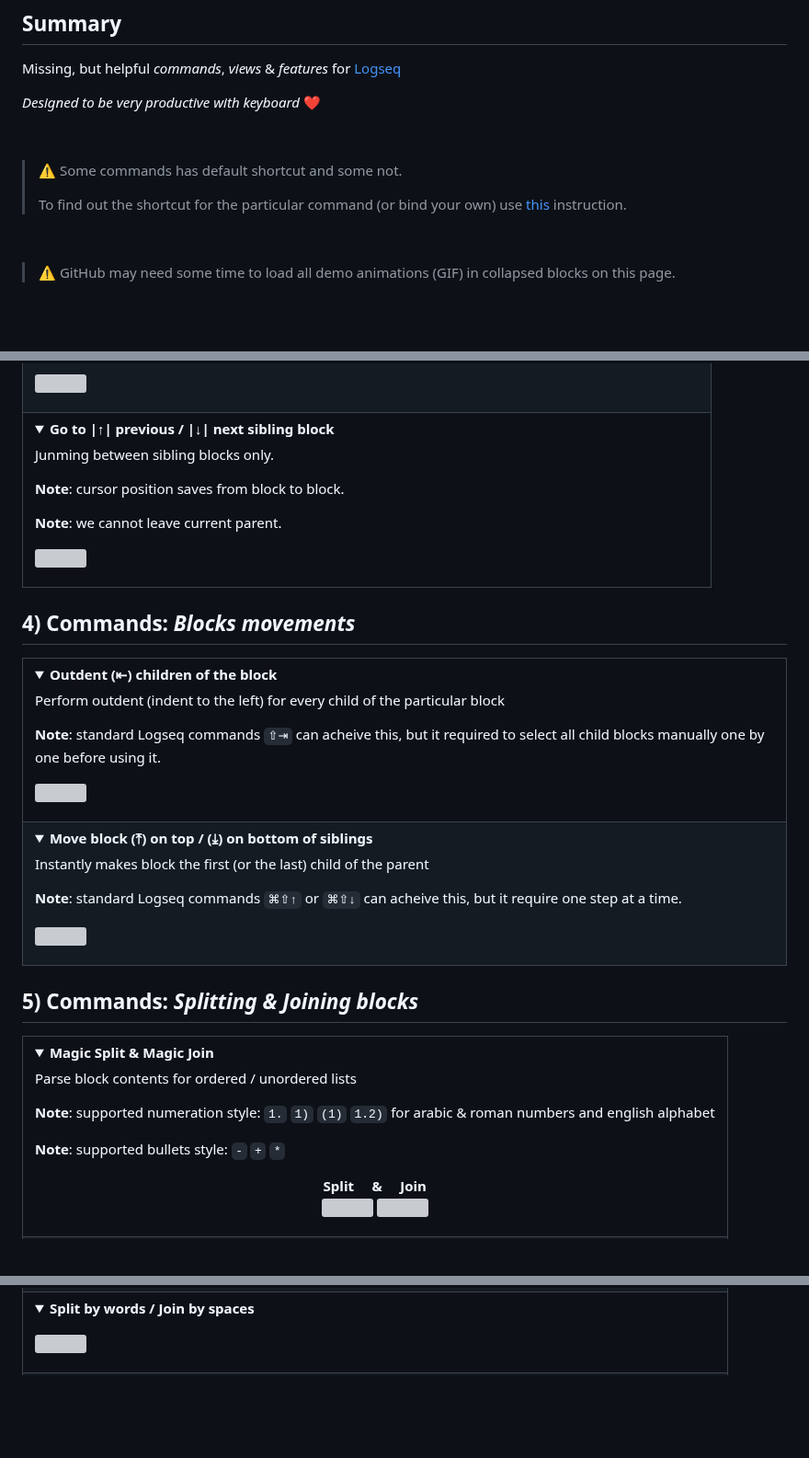
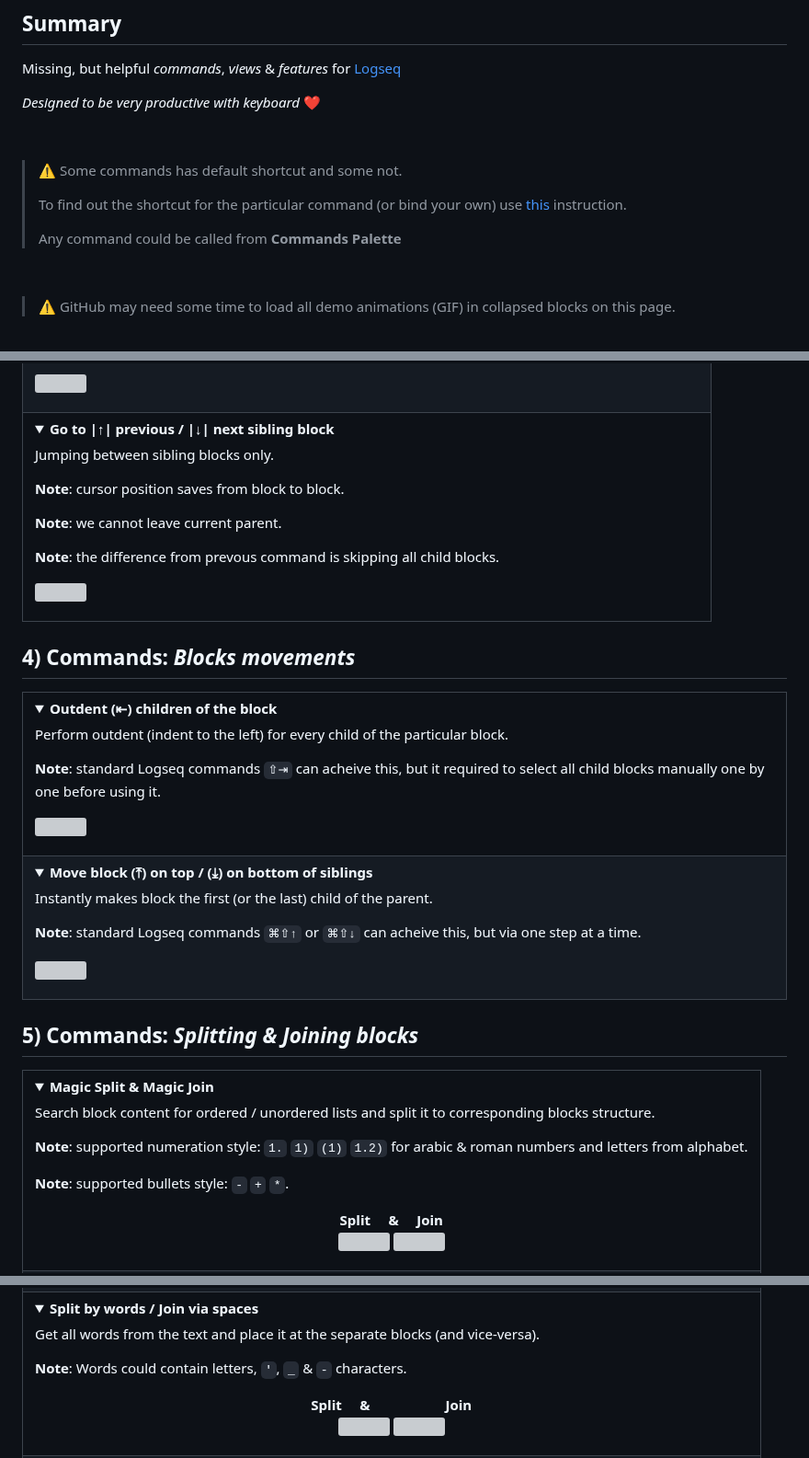
Before and after one commit to stdword/logseq13-missing-commands, a Markdown page: README.md, 3 parts joined by grey strips. Shown at 92% size. GitHub-like rendering; folded sections open; blank space fills up the shorter version; grey boxes are pictures that could not be loaded.

Commit message:
docs: Update README.md

```diff
--- a/README.md
+++ b/README.md
@@ -38,6 +38,8 @@ _Designed to be very productive with keyboard_  ❤️
 > ⚠️ Some commands has default shortcut and some not.
 >
 > To find out the shortcut for the particular command (or bind your own) use [this](https://github.com/stdword/logseq13-missing-commands/tree/main?tab=readme-ov-file#how-to-change-default-shortcut-for-the-particular-command) instruction.
+>
+> Any command could be called from <b>Commands Palette</b>
 
 <p> </p>
 
@@ -103,9 +105,10 @@ Just like in Sublime Text editor. MacOS's <kbd>⌘ ←</kbd> / <kbd>⌘ →</kbd
 </details></td></tr>
 
 <tr><td><details><summary><b>Go to |↑| previous / |↓| next sibling block</b></summary>
-  <p>Junming between sibling blocks only.</p>
+  <p>Jumping between sibling blocks only.</p>
   <p><b>Note</b>: cursor position saves from block to block.</p>
   <p><b>Note</b>: we cannot leave current parent.</p>
+  <p><b>Note</b>: the difference from prevous command is skipping all child blocks.</p>
   <p><img width="400px" src="https://github.com/stdword/logseq13-missing-commands/assets/1984175/dc06e983-0aee-4d3d-ae9d-27ebb263c1c5"/></p>
 </details></td></tr>
 </table>
@@ -114,14 +117,14 @@ Just like in Sublime Text editor. MacOS's <kbd>⌘ ←</kbd> / <kbd>⌘ →</kbd
 
 <table>
 <tr><td><details><summary><b>Outdent (⇤) children of the block</b></summary>
-  <p>Perform outdent (indent to the left) for every child of the particular block</p>
+  <p>Perform outdent (indent to the left) for every child of the particular block.</p>
   <p><b>Note</b>: standard Logseq commands <code>⇧⇥</code> can acheive this, but it required to select all child blocks manually one by one before using it.</p>
   <p><img width="200px" src="https://github.com/stdword/logseq13-missing-commands/assets/1984175/0d6934d9-0098-4870-b96b-685672b09160"/></p>
 </details></td></tr>
 
 <tr><td><details><summary><b>Move block (⤒) on top / (⤓) on bottom of siblings</b></summary>
-  <p>Instantly makes block the first (or the last) child of the parent</p>
-  <p><b>Note</b>: standard Logseq commands <code>⌘⇧↑</code> or <code>⌘⇧↓</code> can acheive this, but it require one step at a time.</p>
+  <p>Instantly makes block the first (or the last) child of the parent.</p>
+  <p><b>Note</b>: standard Logseq commands <code>⌘⇧↑</code> or <code>⌘⇧↓</code> can acheive this, but via one step at a time.</p>
   <p><img src="https://github.com/stdword/logseq13-missing-commands/assets/1984175/ce70ad72-48c0-4925-8a5e-40fb2d50e2c6" width="250px" /></p>
 </details></td></tr>
 </table>
@@ -130,9 +133,9 @@ Just like in Sublime Text editor. MacOS's <kbd>⌘ ←</kbd> / <kbd>⌘ →</kbd
 
 <table>
 <tr><td><details><summary><b>Magic Split & Magic Join</b></summary>
-  <p>Parse block contents for ordered / unordered lists</p>
-  <p><b>Note</b>: supported numeration style: <code>1.</code> <code>1)</code> <code>(1)</code> <code>1.2)</code> for arabic & roman numbers and english alphabet</p>
-  <p><b>Note</b>: supported bullets style: <code>-</code> <code>+</code> <code>*</code></p>
+  <p>Search block content for ordered / unordered lists and split it to corresponding blocks structure.</p>
+  <p><b>Note</b>: supported numeration style: <code>1.</code> <code>1)</code> <code>(1)</code> <code>1.2)</code> for arabic & roman numbers and letters from alphabet.</p>
+  <p><b>Note</b>: supported bullets style: <code>-</code> <code>+</code> <code>*</code>.</p>
   <p align="center">
     <b>Split     &     Join</b> <br>
     <img src="https://github.com/stdword/logseq13-missing-commands/assets/1984175/1a06af26-cf38-4262-8cc1-fae645b1a8b8" width=46% />
@@ -147,8 +154,12 @@ Just like in Sublime Text editor. MacOS's <kbd>⌘ ←</kbd> / <kbd>⌘ →</kbd
 </details></td></tr>
 
-<tr><td><details><summary><b>Split by words / Join by spaces</b></summary>
-  <p></p>
-
-  <p><img width="250px" src=""/></p>
+<tr><td><details><summary><b>Split by words / Join via spaces</b></summary>
+  <p>Get all words from the text and place it at the separate blocks (and vice-versa).</p>
+  <p><b>Note</b>: Words could contain letters, <code>'</code>, <code>_</code> & <code>-</code> characters.</p>
+  <p align="center">
+    <b>Split     &                     Join</b> <br>
+    <img src="https://github.com/stdword/logseq13-missing-commands/assets/1984175/6a61a73d-cbbf-45c3-baa4-cfea10c315a0" width=42.5% />
+    <img src="https://github.com/stdword/logseq13-missing-commands/assets/1984175/2493f70c-94c7-4914-a24d-8550784f4294" width=47.5% />
+  </p>
 </details></td></tr>
 
```
Also changed, not shown: other parts of README.md (+14 -8 lines).
